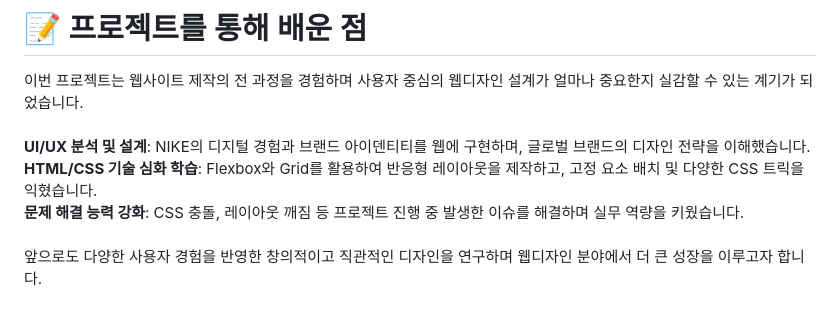
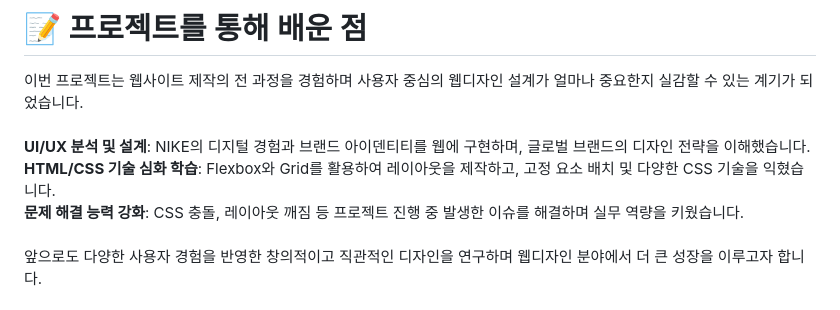
Before and after one commit to danbikimd/NIKE-WEB, a Markdown page: README.md, the part around the change. Rendered like a GitHub page.

```diff
--- a/README.md
+++ b/README.md
@@ -68,7 +68,7 @@
 이번 프로젝트는 웹사이트 제작의 전 과정을 경험하며 사용자 중심의 웹디자인 설계가 얼마나 중요한지 실감할 수 있는 계기가 되었습니다.
  <br> <br>
 **UI/UX 분석 및 설계**: NIKE의 디지털 경험과 브랜드 아이덴티티를 웹에 구현하며, 글로벌 브랜드의 디자인 전략을 이해했습니다. <br>
-**HTML/CSS 기술 심화 학습**: Flexbox와 Grid를 활용하여 반응형 레이아웃을 제작하고, 고정 요소 배치 및 다양한 CSS 트릭을 익혔습니다. <br>
+**HTML/CSS 기술 심화 학습**: Flexbox와 Grid를 활용하여 레이아웃을 제작하고, 고정 요소 배치 및 다양한 CSS 기술을 익혔습니다. <br>
 **문제 해결 능력 강화**: CSS 충돌, 레이아웃 깨짐 등 프로젝트 진행 중 발생한 이슈를 해결하며 실무 역량을 키웠습니다.
  <br>  <br>
 앞으로도 다양한 사용자 경험을 반영한 창의적이고 직관적인 디자인을 연구하며 웹디자인 분야에서 더 큰 성장을 이루고자 합니다. <br>
```
